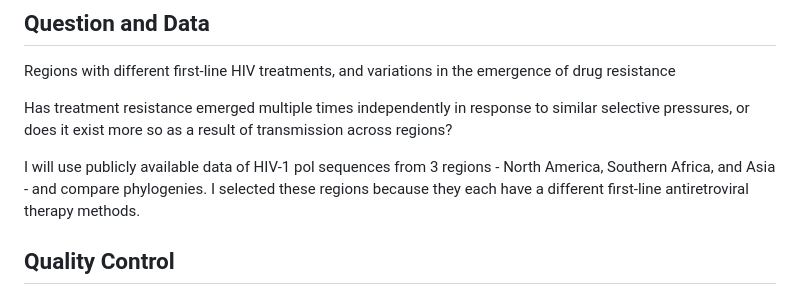
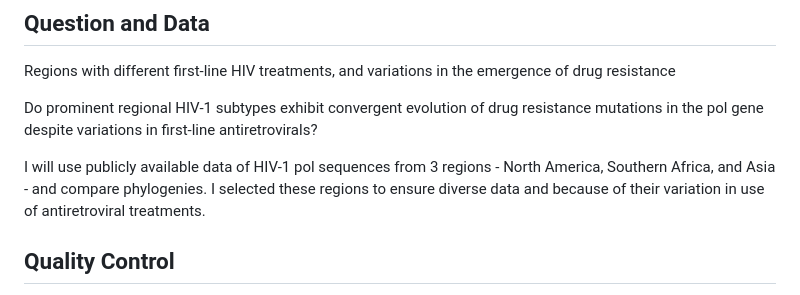
Before and after one commit to avapreble/plpath563, a Markdown page: notebook-log.md, the part around the change. Drawn GitHub-style.

Commit message:
Update research questions and data selection rationale
Revised questions and clarified data selection criteria for HIV-1 study.

```diff
--- a/notebook-log.md
+++ b/notebook-log.md
@@ -4,9 +4,9 @@
 
 Regions with different first-line HIV treatments, and variations in the emergence of drug resistance
 
-Has treatment resistance emerged multiple times independently in response to similar selective pressures, or does it exist more so as a result of transmission across regions?
+Do prominent regional HIV-1 subtypes exhibit convergent evolution of drug resistance mutations in the pol gene despite variations in first-line antiretrovirals?
 
-I will use publicly available data of HIV-1 pol sequences from 3 regions - North America, Southern Africa, and Asia - and compare phylogenies. I selected these regions because they each have a different first-line antiretroviral therapy methods.
+I will use publicly available data of HIV-1 pol sequences from 3 regions - North America, Southern Africa, and Asia - and compare phylogenies. I selected these regions to ensure diverse data and because of their variation in use of antiretroviral treatments.
 
 
 ## Quality Control
```
